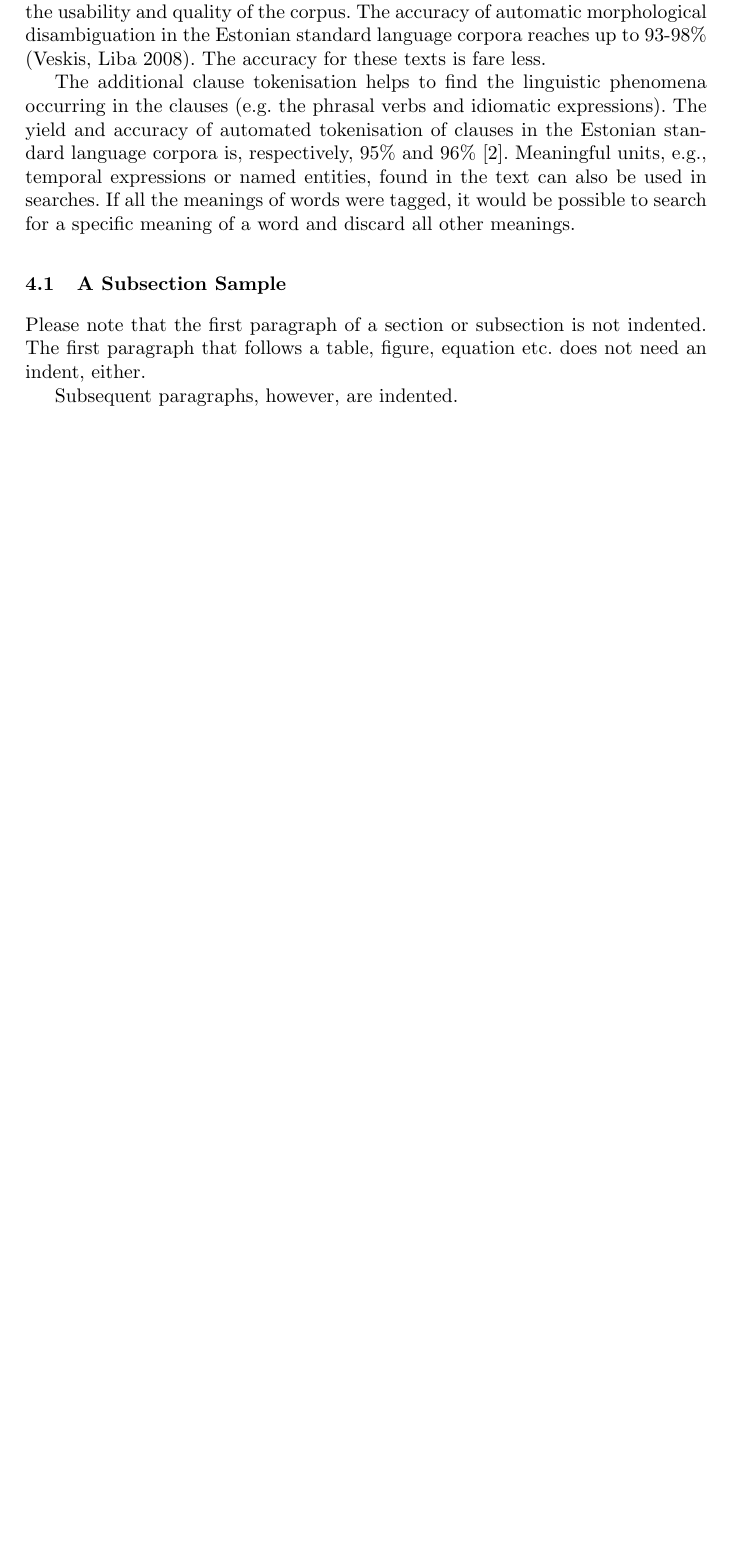
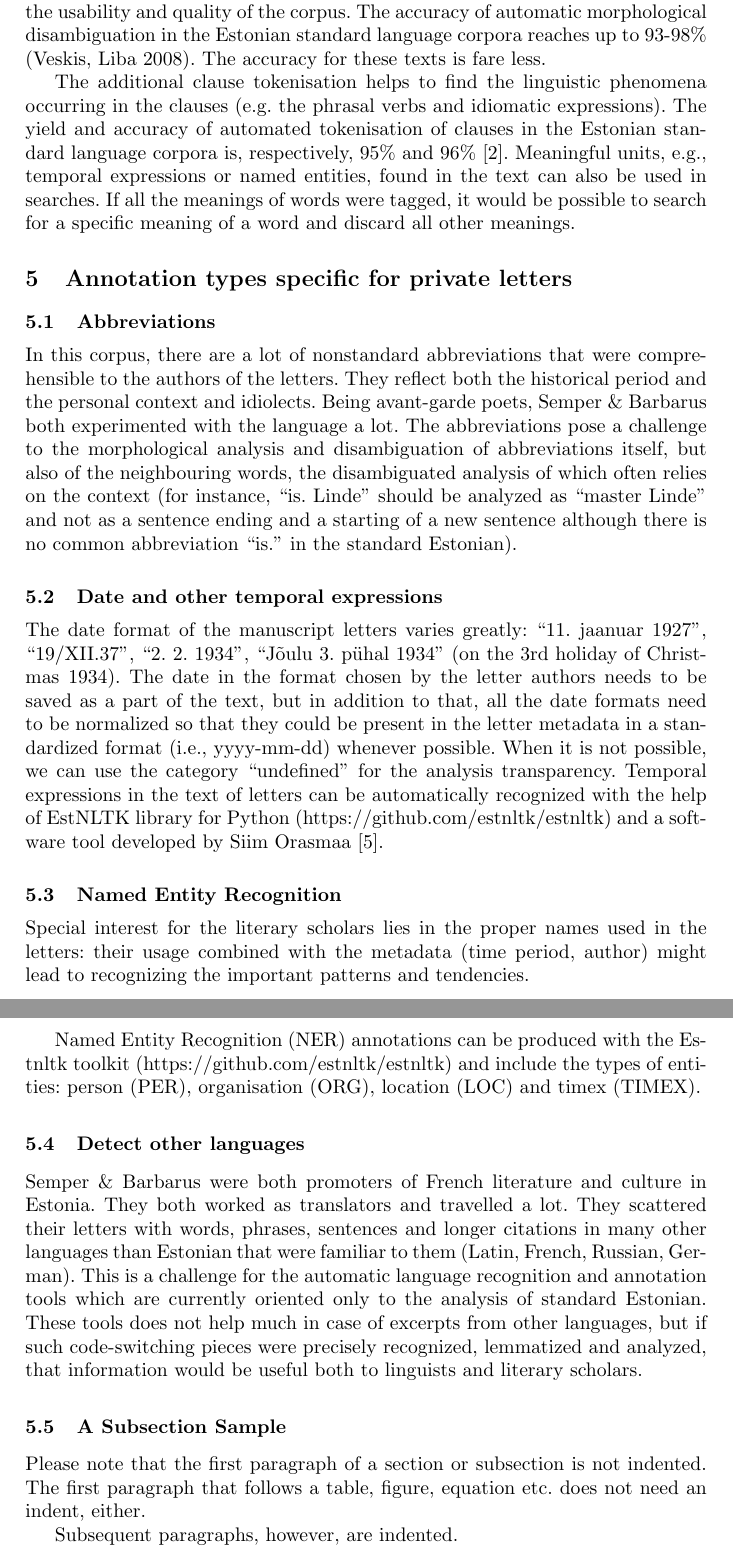
Before and after one commit to nemeek/laaketal-dhn2019, a LaTeX paper (Laaketal-dhn2019.tex): part of page 5 of 6 before the commit and two parts of pages 5 and 6 of 7 after it, the two joined at a grey line, cut so that both start at the same text, the shorter picture padded with empty space. Compiled offline with pdfLaTeX.

Commit message:
annotation types

```diff
--- a/Laaketal-dhn2019.tex
+++ b/Laaketal-dhn2019.tex
@@ -106,6 +106,28 @@ Different levels of annotation make it possible to search for different linguist
 
 The additional clause tokenisation helps to find the linguistic phenomena occurring in the clauses (e.g. the phrasal verbs and idiomatic expressions). The yield and accuracy of automated tokenisation of clauses in the Estonian standard language corpora is, respectively, 95\% and 96\% [2]. Meaningful units, e.g., temporal expressions or named entities, found in the text can also be used in searches. If all the meanings of words were tagged, it would be possible to search for a specific meaning of a word and discard all other meanings.
 
+\section{Annotation types specific for private letters}
+
+\subsection{Abbreviations}
+
+In this corpus, there are a lot of nonstandard abbreviations that were comprehensible to the authors of the letters. They reflect both the historical period and the personal context and idiolects. Being avant-garde poets, Semper \& Barbarus both experimented with the language a lot. The abbreviations pose a challenge to the morphological analysis and disambiguation of abbreviations itself, but also of the neighbouring words, the disambiguated analysis of which often relies on the context (for instance, “is. Linde” should be analyzed as “master Linde” and not as a sentence ending and a starting of a new sentence although there is no common abbreviation “is.” in the standard Estonian).
+
+\subsection{Date and other temporal expressions}
+
+The date format of the manuscript letters varies greatly: “11. jaanuar 1927”, “19/XII.37”, “2. 2. 1934”, “Jõulu 3. pühal 1934” (on the 3rd holiday of Christmas 1934). The date in the format chosen by the letter authors needs to be saved as a part of the text, but in addition to that, all the date formats need to be normalized so that they could be present in the letter metadata in a standardized format (i.e., yyyy-mm-dd) whenever possible. When it is not possible, we can use the category “undefined” for the analysis transparency. Temporal expressions in the text of letters can be automatically recognized with the help of EstNLTK library for Python (https://github.com/estnltk/estnltk) and a software tool developed by Siim Orasmaa [5].
+
+\subsection{Named Entity Recognition}
+
+Special interest for the literary scholars lies in the proper names used in the letters: their usage combined with the metadata (time period, author) might lead to recognizing the important patterns and tendencies.
+
+Named Entity Recognition (NER) annotations can be produced with the Estnltk toolkit (https://github.com/estnltk/estnltk) and include the types of entities: person (PER), organisation (ORG), location (LOC) and timex (TIMEX).
+
+\subsection{Detect other languages}
+
+Semper \& Barbarus were both promoters of French literature and culture in Estonia. They both worked as translators and travelled a lot. They scattered their letters with words, phrases, sentences and longer citations in many other languages than Estonian that were familiar to them (Latin, French, Russian, German). This is a challenge for the automatic language recognition and annotation tools which are currently oriented only to the analysis of standard Estonian. These tools does not help much in case of excerpts from other languages, but if such code-switching pieces were precisely recognized, lemmatized and analyzed, that information would be useful both to linguists and literary scholars.
+
+
+
 
 
 \subsection{A Subsection Sample}
```
